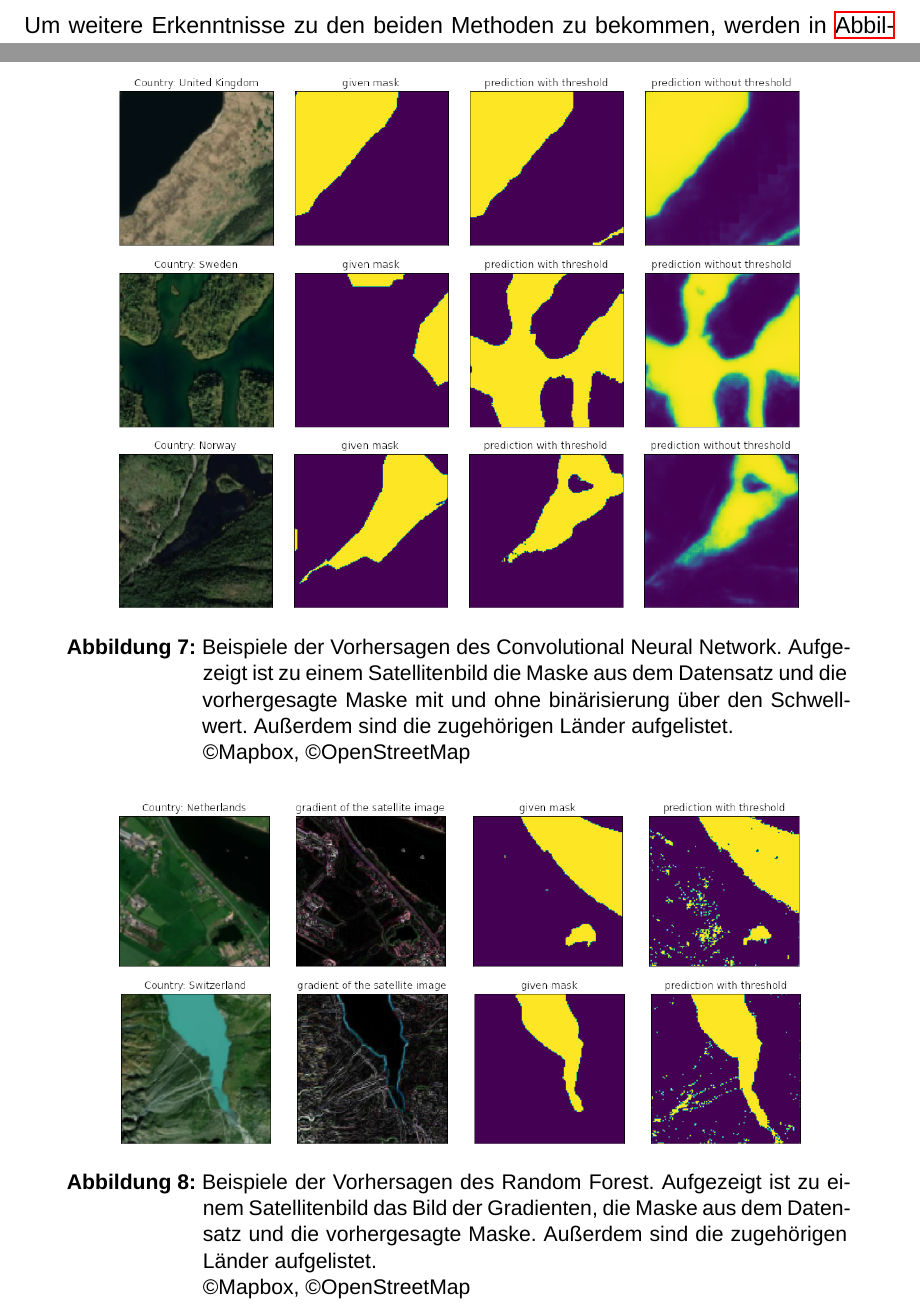
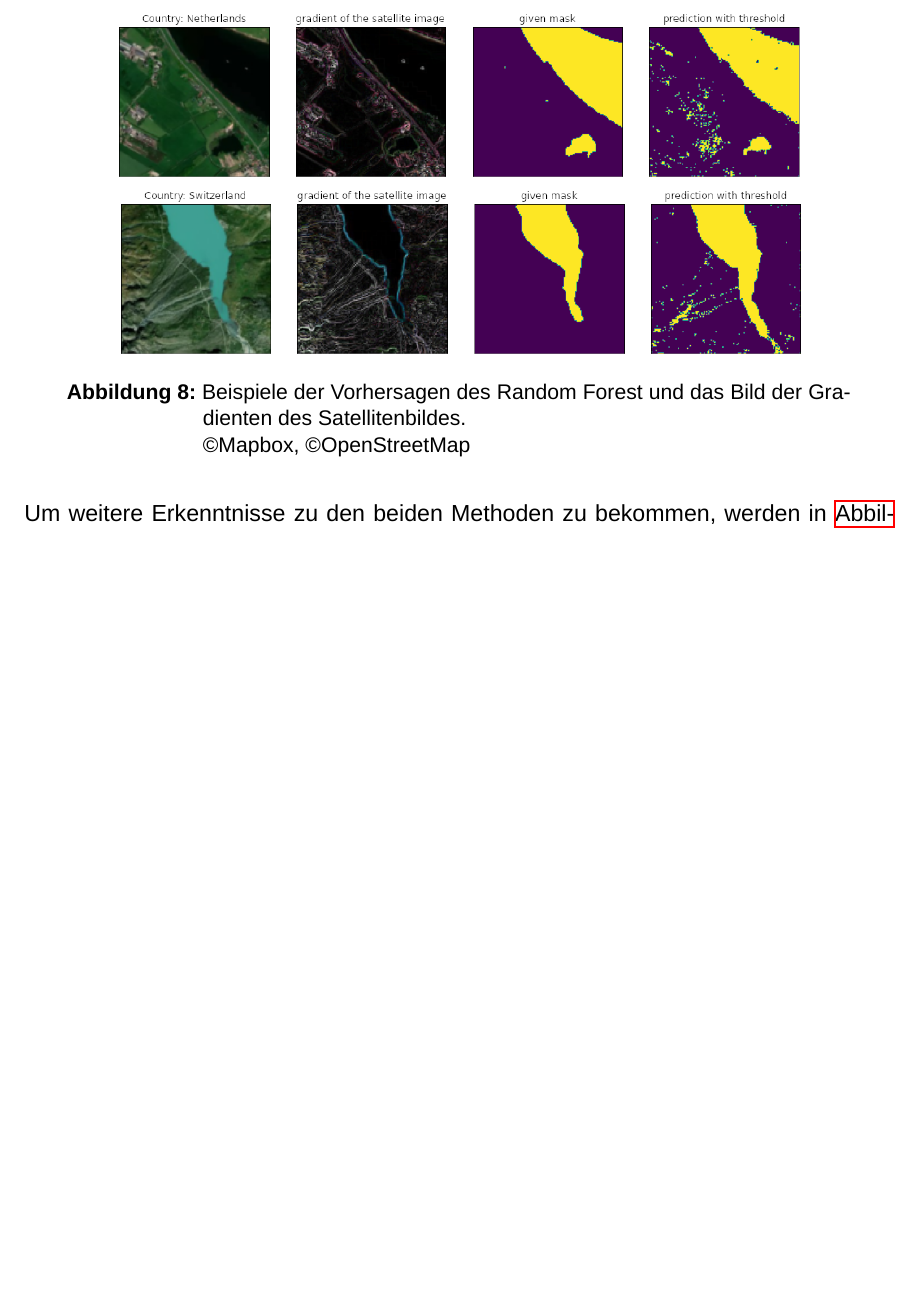
Before and after one commit to NicoJG/ML_Project_Protocol, a LaTeX document (main.tex, which reads content/ergebnisse.tex): two parts of pages 11 and 12 of 19 before the commit and part of page 12 of 18 after it, the two joined at a grey line, cut so that both start at the same text, the shorter picture padded with empty space. Compiled offline with XeLaTeX; a missing font is replaced by an installed copy or a similar font.

Commit message:
Kürzung auf 12 Seiten

```diff
--- a/content/ergebnisse.tex
+++ b/content/ergebnisse.tex
@@ -47,21 +49,17 @@ Außerdem ist in \autoref{fig:beispiele_rndf} die zusätzliche Eingabe des Gradi
 \begin{figure}
     \centering
     \includegraphics[width=0.8\textwidth]{images/bsp_cnn.png}
-    \caption{Beispiele der Vorhersagen des Convolutional Neural Network. %
-    Aufgezeigt ist zu einem Satellitenbild die Maske aus dem Datensatz und %
-    die vorhergesagte Maske mit und ohne binärisierung über den Schwellwert. %
-    Außerdem sind die zugehörigen Länder aufgelistet.\\ \copyright Mapbox, \copyright OpenStreetMap}
+    \caption{Beispiele der Vorhersagen des Convolutional Neural Network mit und ohne Anwendung des Schwellwertes. %
+    \\ \copyright Mapbox, \copyright OpenStreetMap}
     \label{fig:beispiele_cnn}
 \end{figure}
 
 \begin{figure}
     \centering
     \includegraphics[width=0.8\textwidth]{images/bsp_rndf.png}
-    \caption{Beispiele der Vorhersagen des Random Forest. %
-    Aufgezeigt ist zu einem Satellitenbild das Bild der Gradienten, %
-    die Maske aus dem Datensatz und %
-    die vorhergesagte Maske. %
-    Außerdem sind die zugehörigen Länder aufgelistet.\\ \copyright Mapbox, \copyright OpenStreetMap}
+    \caption{Beispiele der Vorhersagen des Random Forest und  %
+    das Bild der Gradienten des Satellitenbildes. %
+    \\ \copyright Mapbox, \copyright OpenStreetMap}
     \label{fig:beispiele_rndf}
 \end{figure}
 
```
Also changed, not shown: images/bsp_cnn.png, images/bsp_cnn_4.png (added), images/bsp_cnn_5.png (added), images/bsp_cnn_6.png (added), images/bsp_cnn_7.png (added), images/bsp_cnn_8.png (added), images/bsp_cnn_9.png (added), content/ergebnisse.tex (5 more changed lines).
